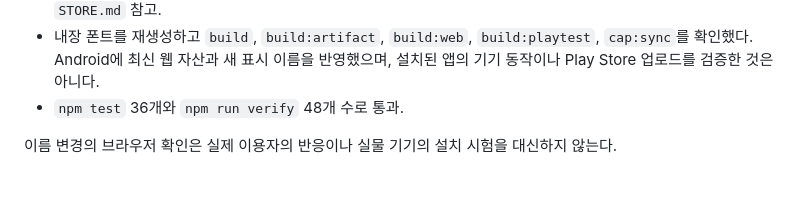
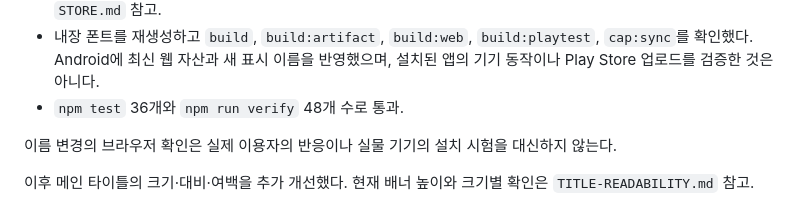
Before and after one commit to kongrae/bukang-sea, a Markdown page: docs/APP-NAME.md, the part around the change. GitHub-like rendering; blank space fills up the shorter version.

```diff
--- a/docs/APP-NAME.md
+++ b/docs/APP-NAME.md
@@ -19,3 +19,5 @@
 - `npm test` 36개와 `npm run verify` 48개 수로 통과.
 
 이름 변경의 브라우저 확인은 실제 이용자의 반응이나 실물 기기의 설치 시험을 대신하지 않는다.
+
+이후 메인 타이틀의 크기·대비·여백을 추가 개선했다. 현재 배너 높이와 크기별 확인은 `TITLE-READABILITY.md` 참고.
```
Also changed, not shown: CLAUDE.md (+1 -0 lines), docs/TITLE-READABILITY.md (added, +21 -0 lines), docs/store/1-title-sos.jpg, docs/store/6-chapters-sos.jpg, 4 other files.
